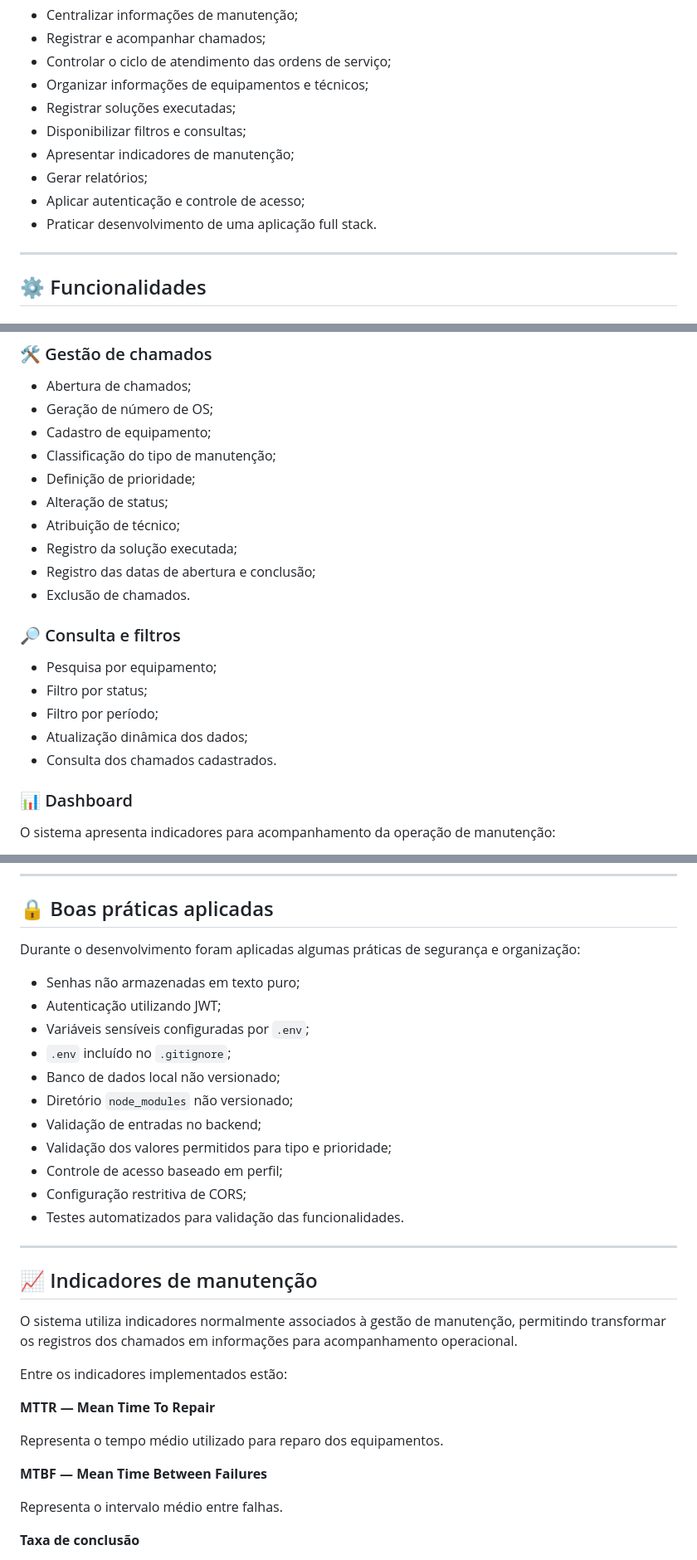
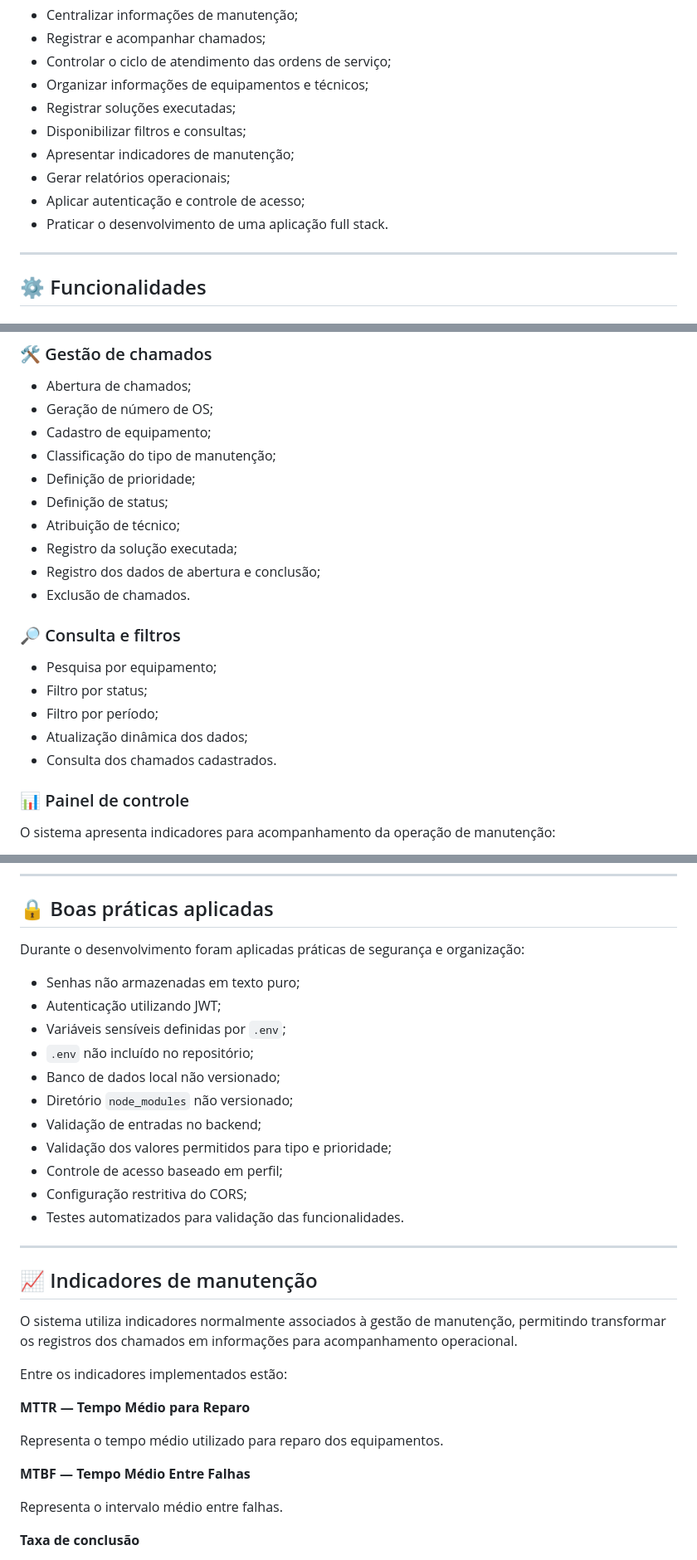
Before and after one commit to Rogerio170869/sistema-gestao-manutencao, a Markdown page: README.md, 3 parts joined by grey strips. Shown at 83% size. GitHub-like rendering.

Commit message:
Corrige e melhora README

```diff
--- a/README.md
+++ b/README.md
@@ -27,9 +27,9 @@ O sistema foi desenvolvido com os seguintes objetivos:
 * Registrar soluções executadas;
 * Disponibilizar filtros e consultas;
 * Apresentar indicadores de manutenção;
-* Gerar relatórios;
+* Gerar relatórios operacionais;
 * Aplicar autenticação e controle de acesso;
-* Praticar desenvolvimento de uma aplicação full stack.
+* Praticar o desenvolvimento de uma aplicação full stack.
 
 ---
 
@@ -54,10 +54,10 @@ O sistema foi desenvolvido com os seguintes objetivos:
 * Cadastro de equipamento;
 * Classificação do tipo de manutenção;
 * Definição de prioridade;
-* Alteração de status;
+* Definição de status;
 * Atribuição de técnico;
 * Registro da solução executada;
-* Registro das datas de abertura e conclusão;
+* Registro dos dados de abertura e conclusão;
 * Exclusão de chamados.
 
 ### 🔎 Consulta e filtros
@@ -68,7 +68,7 @@ O sistema foi desenvolvido com os seguintes objetivos:
 * Atualização dinâmica dos dados;
 * Consulta dos chamados cadastrados.
 
-### 📊 Dashboard
+### 📊 Painel de controle
 
 O sistema apresenta indicadores para acompanhamento da operação de manutenção:
 
@@ -256,18 +256,18 @@ Arquivos gerados localmente, como banco de dados SQLite, dependências e informa
 
 ## 🔒 Boas práticas aplicadas
 
-Durante o desenvolvimento foram aplicadas algumas práticas de segurança e organização:
+Durante o desenvolvimento foram aplicadas práticas de segurança e organização:
 
 * Senhas não armazenadas em texto puro;
 * Autenticação utilizando JWT;
-* Variáveis sensíveis configuradas por `.env`;
-* `.env` incluído no `.gitignore`;
+* Variáveis sensíveis definidas por `.env`;
+* `.env` não incluído no repositório;
 * Banco de dados local não versionado;
 * Diretório `node_modules` não versionado;
 * Validação de entradas no backend;
 * Validação dos valores permitidos para tipo e prioridade;
 * Controle de acesso baseado em perfil;
-* Configuração restritiva de CORS;
+* Configuração restritiva do CORS;
 * Testes automatizados para validação das funcionalidades.
 
 ---
@@ -278,11 +278,11 @@ O sistema utiliza indicadores normalmente associados à gestão de manutenção,
 
 Entre os indicadores implementados estão:
 
-**MTTR — Mean Time To Repair**
+**MTTR — Tempo Médio para Reparo**
 
 Representa o tempo médio utilizado para reparo dos equipamentos.
 
-**MTBF — Mean Time Between Failures**
+**MTBF — Tempo Médio Entre Falhas**
 
 Representa o intervalo médio entre falhas.
 
```
Also changed, not shown: other parts of README.md (+10 -11 lines).
